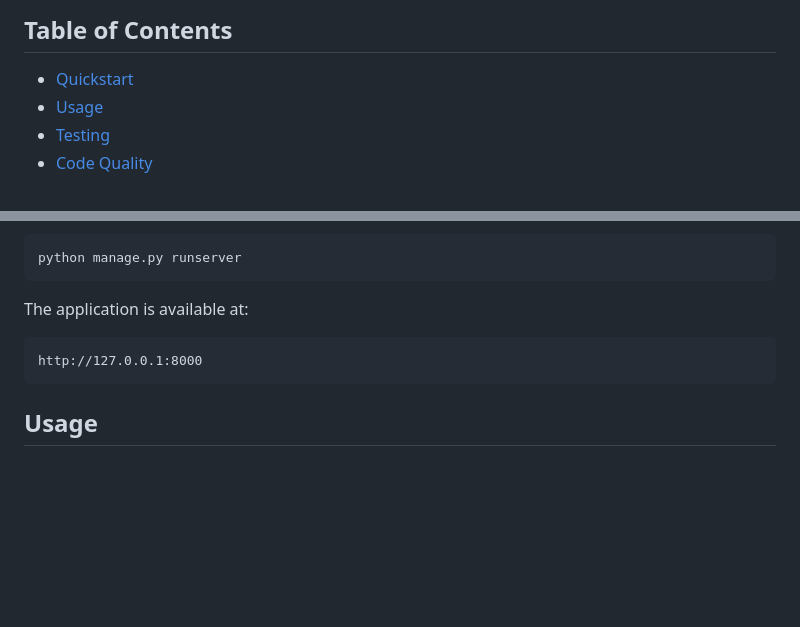
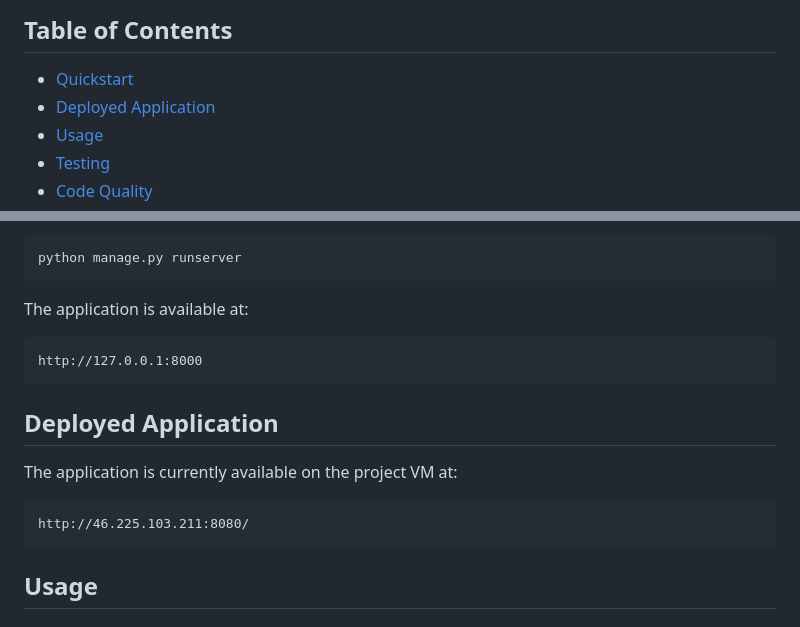
Before and after one commit to StevanAleksandrov/baby-tools-world-project, a Markdown page: README.md, 2 parts joined by grey strips. Drawn GitHub-style; blank space fills up the shorter version.

Commit message:
Add deployed application URL to README

````diff
--- a/README.md
+++ b/README.md
@@ -7,6 +7,7 @@ This version adds product tags that can be managed through the Django admin pane
 ## Table of Contents
 
 - [Quickstart](#quickstart)
+- [Deployed Application](#deployed-application)
 - [Usage](#usage)
 - [Testing](#testing)
 - [Code Quality](#code-quality)
@@ -103,6 +104,14 @@ The application is available at:
 http://127.0.0.1:8000
 ```
 
+## Deployed Application
+
+The application is currently available on the project VM at:
+
+```text
+http://46.225.103.211:8080/
+```
+
 ## Usage
 
 ### Admin Panel
````
Also changed, not shown: other parts of README.md (+1 -0 lines).
